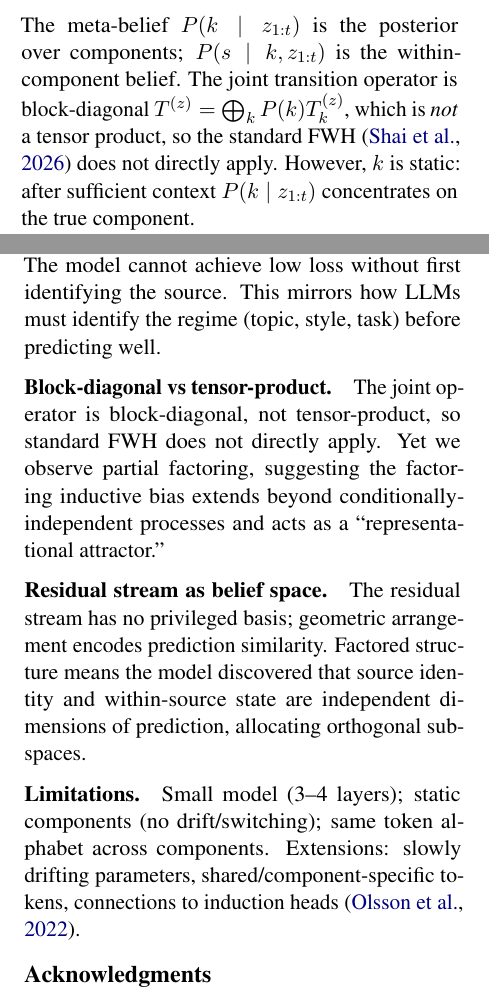
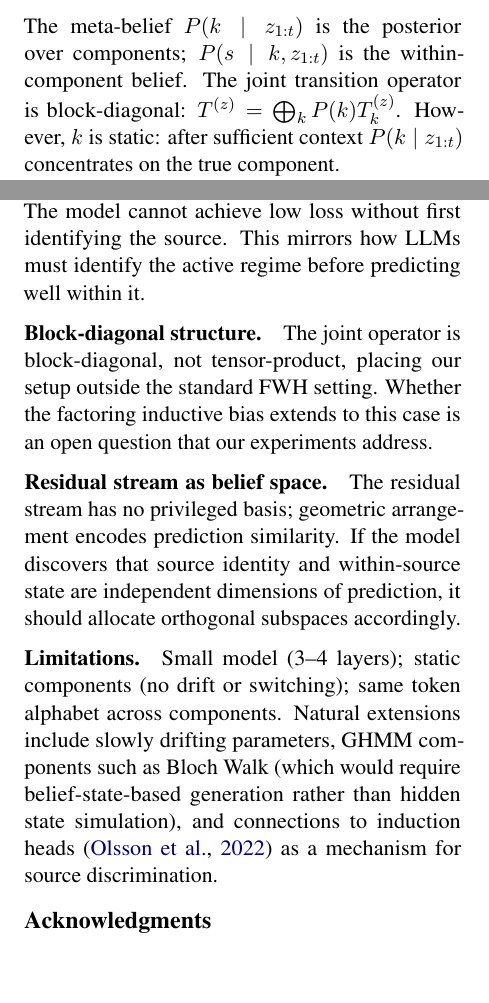
Before and after one commit to seonglae/mats-mess3, a LaTeX paper (paper/main.tex, which reads paper/sections/discussion.tex, paper/sections/predictions.tex): two parts of the columns of pages 2 and 4 of 5, joined at a grey line, cut so that both start at the same text, the shorter picture padded with empty space. Compiled offline with pdfLaTeX.

Commit message:
paper review: fix citations, remove overclaims, reduce repetition

```diff
--- a/paper/sections/discussion.tex
+++ b/paper/sections/discussion.tex
@@ -1,9 +1,9 @@
 \section{Discussion}
 
-\paragraph{Non-ergodicity forces hierarchical inference.} The model cannot achieve low loss without first identifying the source. This mirrors how LLMs must identify the regime (topic, style, task) before predicting well.
+\paragraph{Non-ergodicity forces hierarchical inference.} The model cannot achieve low loss without first identifying the source. This mirrors how LLMs must identify the active regime before predicting well within it.
 
-\paragraph{Block-diagonal vs tensor-product.} The joint operator is block-diagonal, not tensor-product, so standard FWH does not directly apply. Yet we observe partial factoring, suggesting the factoring inductive bias extends beyond conditionally-independent processes and acts as a ``representational attractor.''
+\paragraph{Block-diagonal structure.} The joint operator is block-diagonal, not tensor-product, placing our setup outside the standard FWH setting. Whether the factoring inductive bias extends to this case is an open question that our experiments address.
 
-\paragraph{Residual stream as belief space.} The residual stream has no privileged basis; geometric arrangement encodes prediction similarity. Factored structure means the model discovered that source identity and within-source state are independent dimensions of prediction, allocating orthogonal subspaces.
+\paragraph{Residual stream as belief space.} The residual stream has no privileged basis; geometric arrangement encodes prediction similarity. If the model discovers that source identity and within-source state are independent dimensions of prediction, it should allocate orthogonal subspaces accordingly.
 
-\paragraph{Limitations.} Small model (3--4 layers); static components (no drift/switching); same token alphabet across components. Extensions: slowly drifting parameters, shared/component-specific tokens, connections to induction heads~\cite{olsson2022context}.
+\paragraph{Limitations.} Small model (3--4 layers); static components (no drift or switching); same token alphabet across components. Natural extensions include slowly drifting parameters, GHMM components such as Bloch Walk (which would require belief-state-based generation rather than hidden state simulation), and connections to induction heads~\cite{olsson2022context} as a mechanism for source discrimination.
--- a/paper/sections/predictions.tex
+++ b/paper/sections/predictions.tex
@@ -7,7 +7,7 @@ The joint state space $(k, s) \in \{1,\ldots,K\} \times \{1,2,3\}$ has $3K$ stat
 \begin{equation}
     P(k, s \mid z_{1:t}) = P(k \mid z_{1:t}) \cdot P(s \mid k, z_{1:t})
 \end{equation}
-The meta-belief $P(k \mid z_{1:t})$ is the posterior over components; $P(s \mid k, z_{1:t})$ is the within-component belief. The joint transition operator is block-diagonal $T^{(z)} = \bigoplus_k P(k) T_k^{(z)}$, which is \emph{not} a tensor product, so the standard FWH~\cite{shai2026factored} does not directly apply. However, $k$ is static: after sufficient context $P(k \mid z_{1:t})$ concentrates on the true component.
+The meta-belief $P(k \mid z_{1:t})$ is the posterior over components; $P(s \mid k, z_{1:t})$ is the within-component belief. The joint transition operator is block-diagonal: $T^{(z)} = \bigoplus_k P(k) T_k^{(z)}$. However, $k$ is static: after sufficient context $P(k \mid z_{1:t})$ concentrates on the true component.
 
 The meta-belief evolves as $P(k \mid z_{1:t}) \propto P(k) \prod_{\tau=1}^{t} P(z_\tau \mid z_{1:\tau-1}, k)$, where concentration rate depends on KL divergence between component predictive distributions.
 
```
Also changed, not shown: paper/references.bib (+7 -0 lines), paper/sections/background.tex (+2 -2 lines), paper/sections/introduction.tex (+1 -1 lines), paper/main.pdf.
